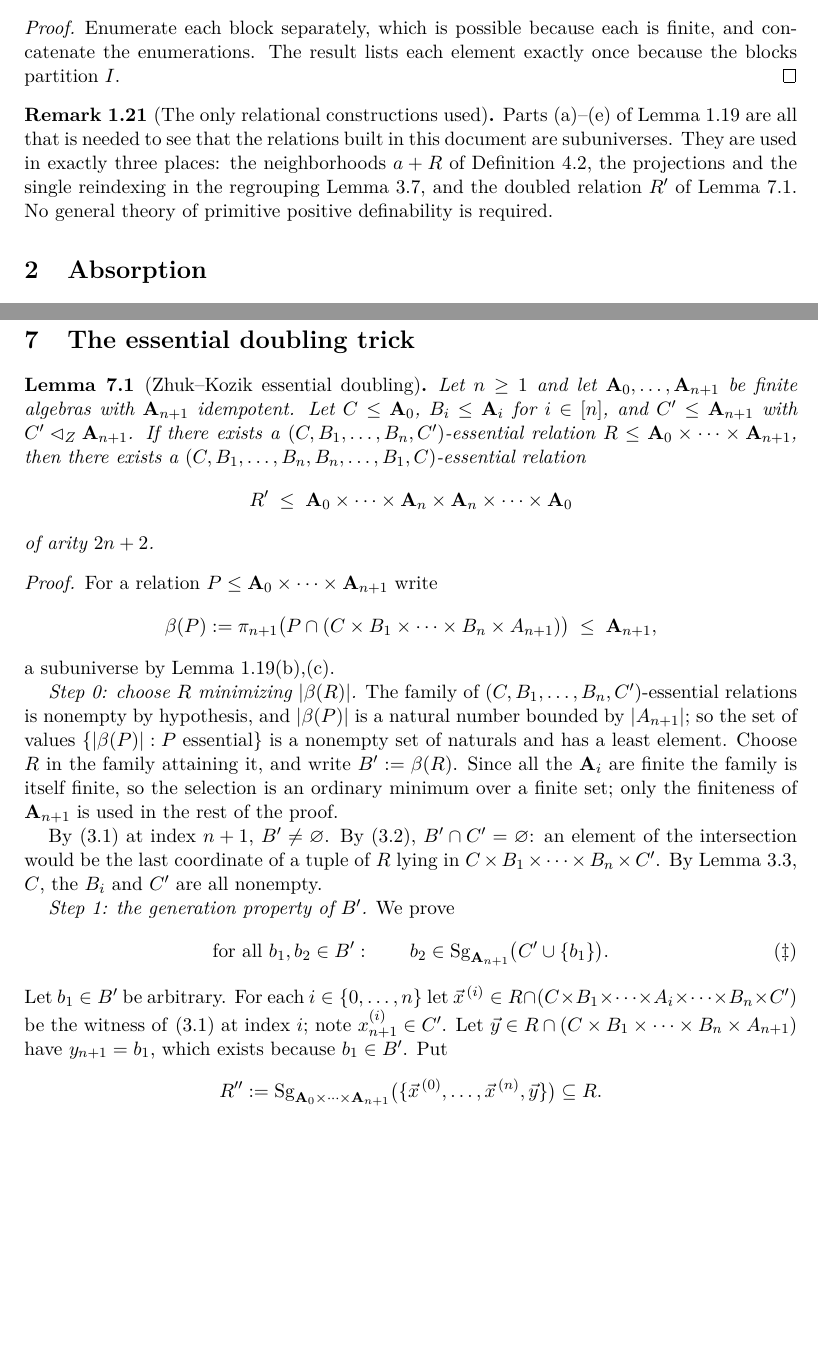
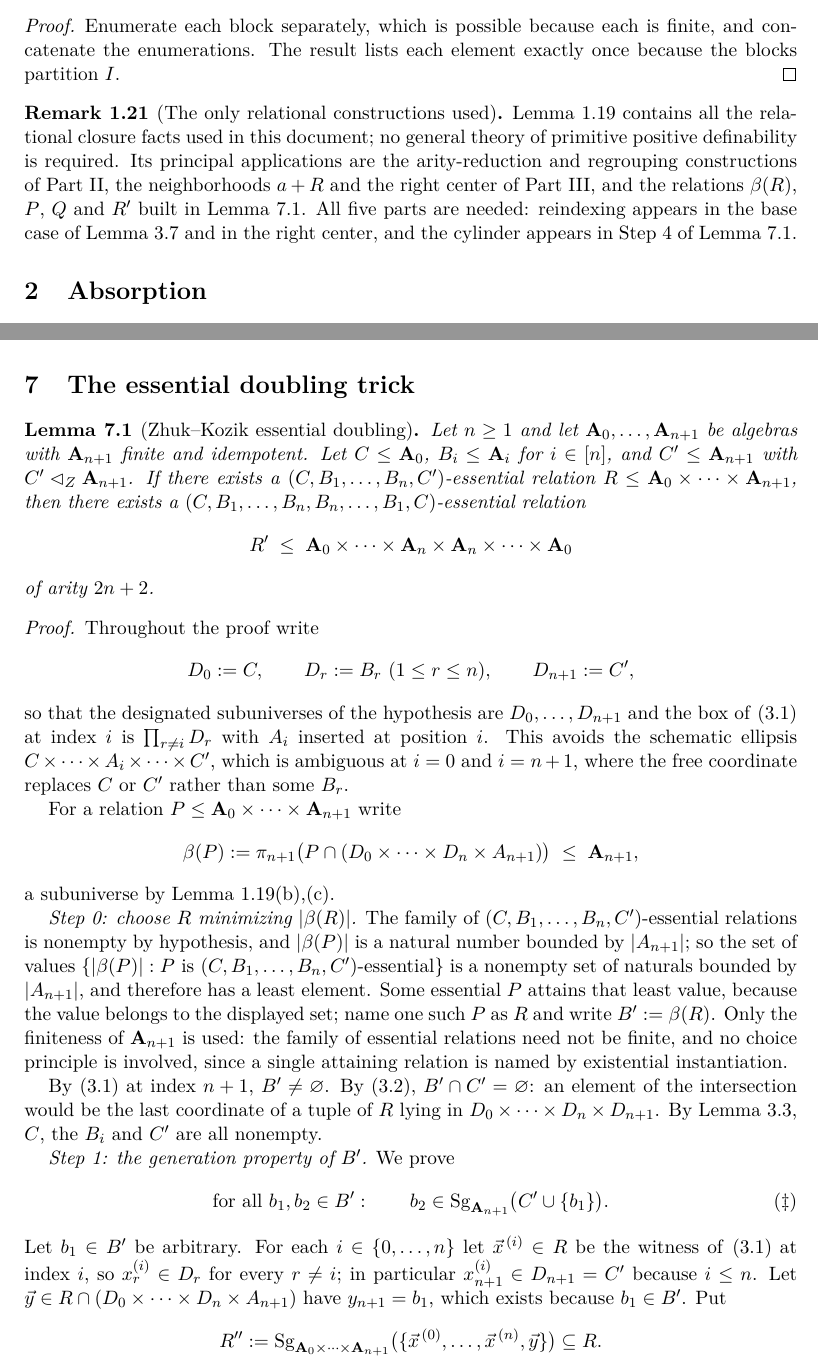
Before and after one commit to alonamaloh/csp-zhuk-centers, a LaTeX paper (zhuk_centers.tex): two parts of pages 7 and 16 of 24, joined at a grey line, cut so that both start at the same text, the shorter picture padded with empty space. Compiled offline with pdfLaTeX.

Commit message:
Seventh draft: correct a false claim about the source; restore the weaker doubling hypothesis
Remark 7.2 asserted that Brady states the generation property of B' only for
the particular b fixed afterwards, and that this does not support the second
instantiation. That is wrong. Section 3.10 of the notes states it universally
-- "b, b' in B' implies b' in Sg(C' union {b})" -- and only then says "if we
pick some b in B'". Checked against the source. The remark now says what is
actually true: the packaging here names the two instantiations that the source
leaves to the reader, and that is the whole of the difference.

Restore the doubling lemma to Brady's hypotheses: A_{n+1} finite and
idempotent, the other A_i arbitrary. The all-finite version added last round
was strictly weaker as a lemma and, worse, justified the minimization by
finiteness of the family of essential relations -- which silently imports that
a finite algebra has finitely many subuniverses, a fact the background appendix
does not list. The original justification was already sufficient and uses only
the least-number principle: the set of values of |beta(P)| is a nonempty set of
naturals bounded by |A_{n+1}|, so it has a least element, and some essential
relation attains it. No choice principle, finite or otherwise.

Also: drop the claim that the relational constructions are used in "exactly
three places", which was false and had survived two attempts to fix it by
recounting rather than by dropping the count. Qualify the empty-set quantifier
remark: the two readings of absorption part company at E empty, m = 1 and
D nonempty specifically, since for D empty both are vacuous. Name the
witnessing term in the S-empty case of the relational description. Display the
intermediate min expression in the enlargement induction, so the step cites
monotonicity and the collapsing identity separately. Replace the schematic
boxes in the doubling proof by named designated subuniverses D_0, ..., D_{n+1},
which removes the ambiguity of the ellipsis at i = 0 and i = n+1. Record in the
concordance that Theorem 3.10.5's nontriviality hypothesis on the center is
dropped here.

Co-Authored-By: Claude Opus 5 (1M context) <noreply@anthropic.com>

```diff
--- a/zhuk_centers.tex
+++ b/zhuk_centers.tex
@@ -490,13 +490,15 @@ because the blocks partition $I$.
 \end{proof}
 
 \begin{remark}[The only relational constructions used]\label{rem:pp-usage}
-Parts (a)--(e) of Lemma~\ref{lem:pp} are all that is needed to see that the
-relations built in this document are subuniverses. They are used in exactly
-three places: the neighborhoods $a+R$ of Definition~\ref{def:neighborhood}, the
-projections and the single reindexing in the regrouping
-Lemma~\ref{lem:essential-groups}, and the doubled relation $R'$ of
-Lemma~\ref{lem:doubling}. No general theory of primitive positive definability
-is required.
+Lemma~\ref{lem:pp} contains all the relational closure facts used in this
+document; no general theory of primitive positive definability is required.
+Its principal applications are the arity-reduction and regrouping
+constructions of Part~\ref{part:essential}, the neighborhoods $a+R$ and the
+right center of Part~\ref{part:centers}, and the relations $\beta(R)$, $P$, $Q$
+and $R'$ built in Lemma~\ref{lem:doubling}. All five parts are needed:
+reindexing appears in the base case of Lemma~\ref{lem:essential-groups} and in
+the right center, and the cylinder appears in Step~4 of
+Lemma~\ref{lem:doubling}.
 \end{remark}
 
 \section{Absorption}\label{sec:absorption}
@@ -1174,8 +1187,8 @@ Theorem~\ref{thm:center-central} applies.
 \section{The essential doubling trick}\label{sec:doubling}
 
 \begin{lemma}[Zhuk--Kozik essential doubling]\label{lem:doubling}
-Let $n\ge1$ and let $\bA_0,\dots,\bA_{n+1}$ be finite algebras with
-$\bA_{n+1}$ idempotent. Let $C\le\bA_0$, $B_i\le\bA_i$ for $i\in[n]$, and
+Let $n\ge1$ and let $\bA_0,\dots,\bA_{n+1}$ be algebras with $\bA_{n+1}$
+finite and idempotent. Let $C\le\bA_0$, $B_i\le\bA_i$ for $i\in[n]$, and
 $C'\le\bA_{n+1}$ with $C'\aZ\bA_{n+1}$. If there exists a
 $(C,B_1,\dots,B_n,C')$-essential relation
 $R\le\bA_0\times\cdots\times\bA_{n+1}$, then there exists a
@@ -1186,24 +1199,37 @@ $(C,B_1,\dots,B_n,B_n,\dots,B_1,C)$-essential relation
 of arity $2n+2$.
 \end{lemma}
 \begin{proof}
+Throughout the proof write
+\[
+ D_0:=C,\qquad D_r:=B_r\ (1\le r\le n),\qquad D_{n+1}:=C',
+\]
+so that the designated subuniverses of the hypothesis are $D_0,\dots,D_{n+1}$
+and the box of \eqref{eq:E1} at index $i$ is
+$\prod_{r\ne i}D_r$ with $A_i$ inserted at position $i$. This avoids the
+schematic ellipsis $C\times\cdots\times A_i\times\cdots\times C'$, which is
+ambiguous at $i=0$ and $i=n+1$, where the free coordinate replaces $C$ or $C'$
+rather than some $B_r$.
+
 For a relation $P\le\bA_0\times\cdots\times\bA_{n+1}$ write
 \[
- \beta(P):=\pi_{n+1}\bigl(P\cap(C\times B_1\times\cdots\times B_n\times A_{n+1})\bigr)\;\le\;\bA_{n+1},
+ \beta(P):=\pi_{n+1}\bigl(P\cap(D_0\times\cdots\times D_n\times A_{n+1})\bigr)\;\le\;\bA_{n+1},
 \]
 a subuniverse by Lemma~\ref{lem:pp}(b),(c).
 
 \emph{Step 0: choose $R$ minimizing $|\beta(R)|$.} The family of
 $(C,B_1,\dots,B_n,C')$-essential relations is nonempty by hypothesis, and
 $|\beta(P)|$ is a natural number bounded by $|A_{n+1}|$; so the set of values
-$\{|\beta(P)|:P\text{ essential}\}$ is a nonempty set of naturals and has a
-least element. Choose $R$ in the family attaining it, and write
-$B':=\beta(R)$. Since all the $\bA_i$ are finite the family is itself finite,
-so the selection is an ordinary minimum over a finite set; only the finiteness
-of $\bA_{n+1}$ is used in the rest of the proof.
+$\{|\beta(P)|:P\text{ is }(C,B_1,\dots,B_n,C')\text{-essential}\}$ is a
+nonempty set of naturals bounded by $|A_{n+1}|$, and therefore has a least
+element. Some essential $P$ attains that least value, because the value belongs
+to the displayed set; name one such $P$ as $R$ and write $B':=\beta(R)$. Only
+the finiteness of $\bA_{n+1}$ is used: the family of essential relations need
+not be finite, and no choice principle is involved, since a single attaining
+relation is named by existential instantiation.
 
 By \eqref{eq:E1} at index $n+1$, $B'\ne\varnothing$. By \eqref{eq:E2},
 $B'\cap C'=\varnothing$: an element of the intersection would be the last
-coordinate of a tuple of $R$ lying in $C\times B_1\times\cdots\times B_n\times C'$.
+coordinate of a tuple of $R$ lying in $D_0\times\cdots\times D_n\times D_{n+1}$.
 By Lemma~\ref{lem:essential-nonempty}, $C$, the $B_i$ and $C'$ are all nonempty.
 
 \emph{Step 1: the generation property of $B'$.} We prove
@@ -1212,9 +1238,10 @@ By Lemma~\ref{lem:essential-nonempty}, $C$, the $B_i$ and $C'$ are all nonempty.
  \tag{$\ddagger$}
 \]
 Let $b_1\in B'$ be arbitrary. For each $i\in\{0,\dots,n\}$ let
-$\vec x^{\,(i)}\in R\cap(C\times B_1\times\cdots\times A_i\times\cdots\times B_n\times C')$
-be the witness of \eqref{eq:E1} at index $i$; note $x^{(i)}_{n+1}\in C'$. Let
-$\vec y\in R\cap(C\times B_1\times\cdots\times B_n\times A_{n+1})$ have
+$\vec x^{\,(i)}\in R$ be the witness of \eqref{eq:E1} at index $i$, so
+$x^{(i)}_{r}\in D_r$ for every $r\ne i$; in particular
+$x^{(i)}_{n+1}\in D_{n+1}=C'$ because $i\le n$. Let
+$\vec y\in R\cap(D_0\times\cdots\times D_n\times A_{n+1})$ have
 $y_{n+1}=b_1$, which exists because $b_1\in B'$. Put
 \[
  R'':=\Sg_{\bA_0\times\cdots\times\bA_{n+1}}\bigl(\{\vec x^{\,(0)},\dots,\vec x^{\,(n)},\vec y\}\bigr)\subseteq R .
```
Also changed, not shown: README.md, zhuk_centers.pdf, zhuk_centers.tex (71 more changed lines).
